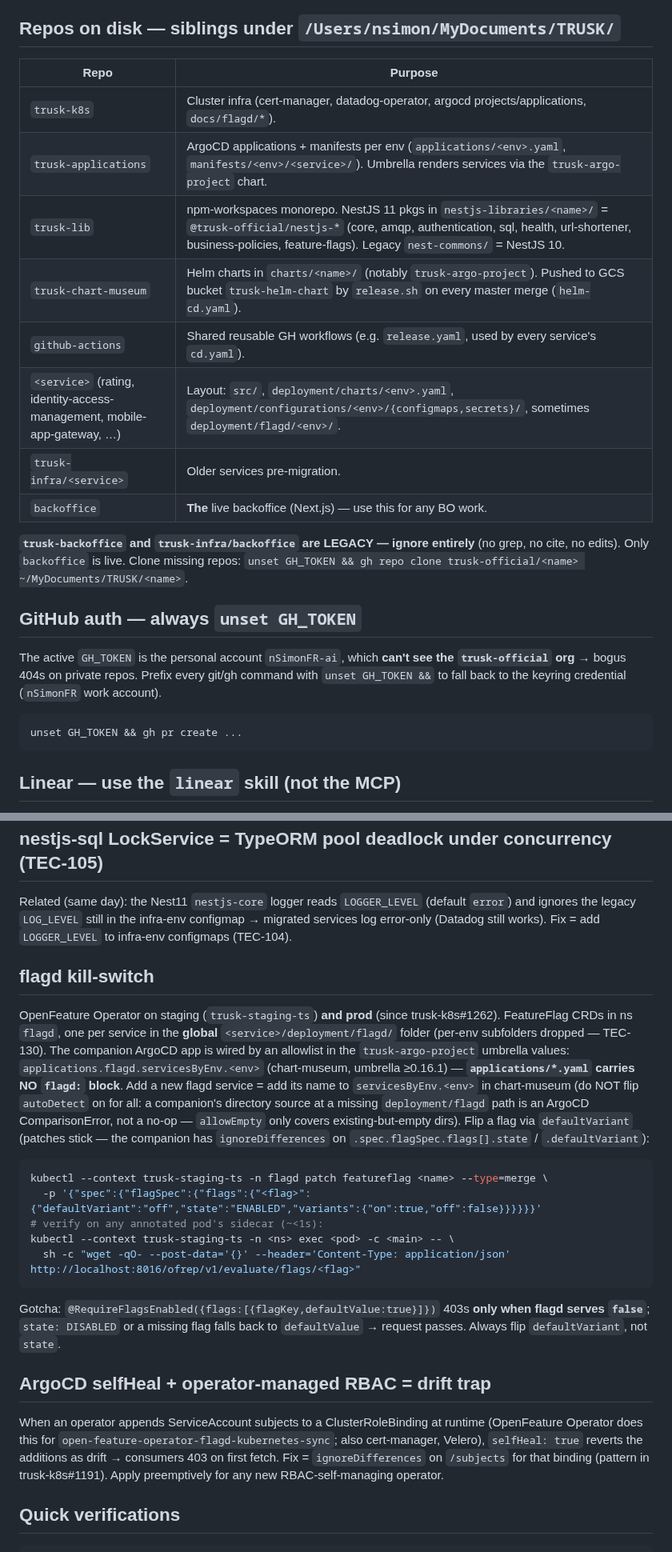
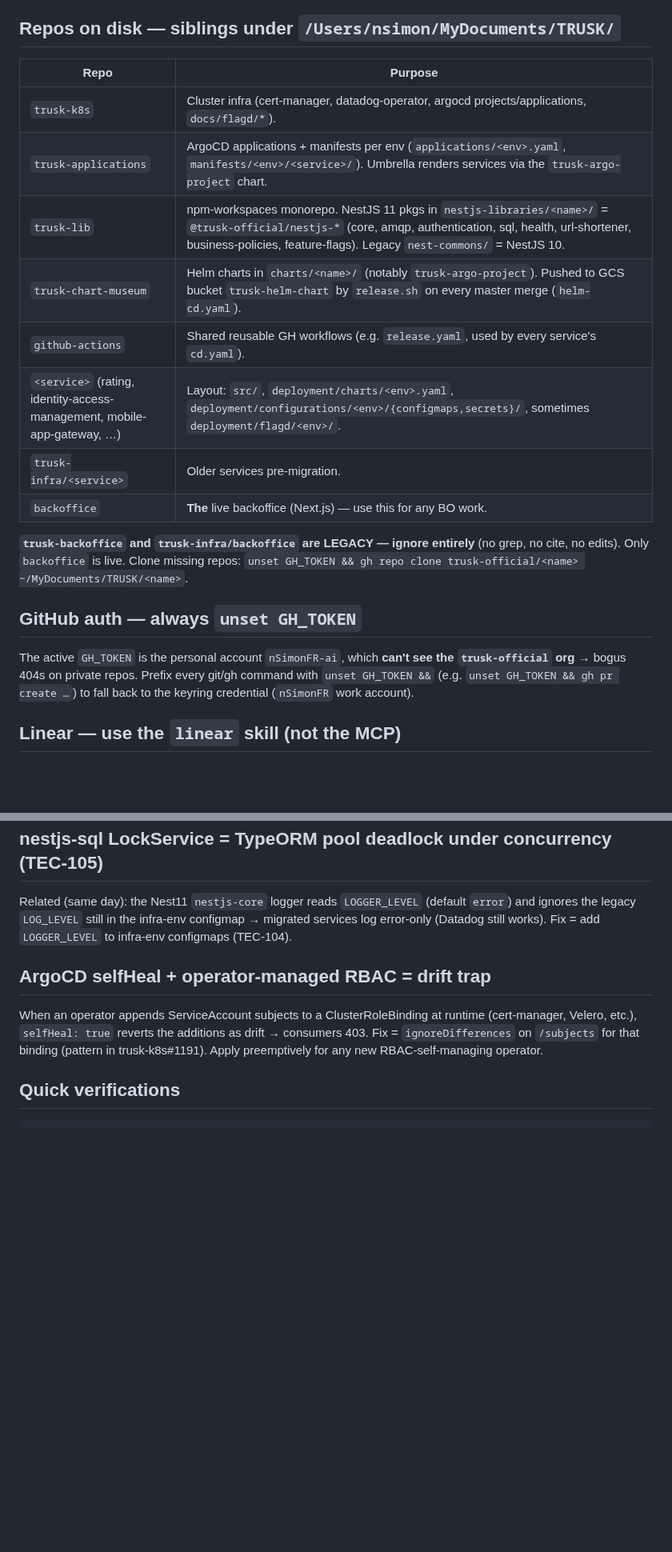
Before and after one commit to nSimonFR/nic-os, a Markdown page: home/dotfiles/trusk-CLAUDE.md, 2 parts joined by grey strips. Shown at 80% size. Rendered like a GitHub page; blank space fills up the shorter version.

Commit message:
docs(claude): slim trusk-CLAUDE notes, drop flagd kill-switch
Remove the flagd kill-switch section (superseded) and shrink the file
with lossless trims: collapse the repos-table padding, fold the
redundant gh-auth code fence into prose, and tighten the Monitor,
deploy-flow, client-gen, and RBAC-drift blurbs. No facts or commands
lost. 197 -> 177 lines.

Co-Authored-By: Claude Opus 4.8 (1M context) <noreply@anthropic.com>
Claude-Session: https://claude.ai/code/session_0168MLmQB5vtse3oWPT7diBw

````diff
--- a/home/dotfiles/trusk-CLAUDE.md
+++ b/home/dotfiles/trusk-CLAUDE.md
@@ -6,26 +6,22 @@ Facts spanning all Trusk repos (trusk-k8s, trusk-applications, trusk-lib, servic
 
 ## Repos on disk — siblings under `/Users/nsimon/MyDocuments/TRUSK/`
 
-| Repo                                                                    | Purpose                                                                                                                                                                                                                            |
-| ----------------------------------------------------------------------- | ---------------------------------------------------------------------------------------------------------------------------------------------------------------------------------------------------------------------------------- |
-| `trusk-k8s`                                                             | Cluster infra (cert-manager, datadog-operator, argocd projects/applications, `docs/flagd/*`).                                                                                                                                      |
-| `trusk-applications`                                                    | ArgoCD applications + manifests per env (`applications/<env>.yaml`, `manifests/<env>/<service>/`). Umbrella renders services via the `trusk-argo-project` chart.                                                                   |
-| `trusk-lib`                                                             | npm-workspaces monorepo. NestJS 11 pkgs in `nestjs-libraries/<name>/` = `@trusk-official/nestjs-*` (core, amqp, authentication, sql, health, url-shortener, business-policies, feature-flags). Legacy `nest-commons/` = NestJS 10. |
-| `trusk-chart-museum`                                                    | Helm charts in `charts/<name>/` (notably `trusk-argo-project`). Pushed to GCS bucket `trusk-helm-chart` by `release.sh` on every master merge (`helm-cd.yaml`).                                                                    |
-| `github-actions`                                                        | Shared reusable GH workflows (e.g. `release.yaml`, used by every service's `cd.yaml`).                                                                                                                                             |
-| `<service>` (rating, identity-access-management, mobile-app-gateway, …) | Layout: `src/`, `deployment/charts/<env>.yaml`, `deployment/configurations/<env>/{configmaps,secrets}/`, sometimes `deployment/flagd/<env>/`.                                                                                      |
-| `trusk-infra/<service>`                                                 | Older services pre-migration.                                                                                                                                                                                                      |
-| `backoffice`                                                            | **The** live backoffice (Next.js) — use this for any BO work.                                                                                                                                                                      |
+| Repo | Purpose |
+| --- | --- |
+| `trusk-k8s` | Cluster infra (cert-manager, datadog-operator, argocd projects/applications, `docs/flagd/*`). |
+| `trusk-applications` | ArgoCD applications + manifests per env (`applications/<env>.yaml`, `manifests/<env>/<service>/`). Umbrella renders services via the `trusk-argo-project` chart. |
+| `trusk-lib` | npm-workspaces monorepo. NestJS 11 pkgs in `nestjs-libraries/<name>/` = `@trusk-official/nestjs-*` (core, amqp, authentication, sql, health, url-shortener, business-policies, feature-flags). Legacy `nest-commons/` = NestJS 10. |
+| `trusk-chart-museum` | Helm charts in `charts/<name>/` (notably `trusk-argo-project`). Pushed to GCS bucket `trusk-helm-chart` by `release.sh` on every master merge (`helm-cd.yaml`). |
+| `github-actions` | Shared reusable GH workflows (e.g. `release.yaml`, used by every service's `cd.yaml`). |
+| `<service>` (rating, identity-access-management, mobile-app-gateway, …) | Layout: `src/`, `deployment/charts/<env>.yaml`, `deployment/configurations/<env>/{configmaps,secrets}/`, sometimes `deployment/flagd/<env>/`. |
+| `trusk-infra/<service>` | Older services pre-migration. |
+| `backoffice` | **The** live backoffice (Next.js) — use this for any BO work. |
 
 **`trusk-backoffice` and `trusk-infra/backoffice` are LEGACY — ignore entirely** (no grep, no cite, no edits). Only `backoffice` is live. Clone missing repos: `unset GH_TOKEN && gh repo clone trusk-official/<name> ~/MyDocuments/TRUSK/<name>`.
 
 ## GitHub auth — always `unset GH_TOKEN`
 
-The active `GH_TOKEN` is the personal account `nSimonFR-ai`, which **can't see the `trusk-official` org** → bogus 404s on private repos. Prefix every git/gh command with `unset GH_TOKEN &&` to fall back to the keyring credential (`nSimonFR` work account).
-
-```bash
-unset GH_TOKEN && gh pr create ...
-```
+The active `GH_TOKEN` is the personal account `nSimonFR-ai`, which **can't see the `trusk-official` org** → bogus 404s on private repos. Prefix every git/gh command with `unset GH_TOKEN &&` (e.g. `unset GH_TOKEN && gh pr create …`) to fall back to the keyring credential (`nSimonFR` work account).
 
 ## Linear — use the `linear` skill (not the MCP)
 
@@ -167,23 +161,9 @@ For out-of-band schema mutations, also insert the `<schema>._migrations` row (`{
 
 Related (same day): the Nest11 `nestjs-core` logger reads `LOGGER_LEVEL` (default `error`) and ignores the legacy `LOG_LEVEL` still in the infra-env configmap → migrated services log error-only (Datadog still works). Fix = add `LOGGER_LEVEL` to infra-env configmaps (TEC-104).
 
-## flagd kill-switch
-
-OpenFeature Operator on staging (`trusk-staging-ts`) **and prod** (since trusk-k8s#1262). FeatureFlag CRDs in ns `flagd`, one per service in the **global** `<service>/deployment/flagd/` folder (per-env subfolders dropped — TEC-130). The companion ArgoCD app is wired by an allowlist in the `trusk-argo-project` umbrella values: `applications.flagd.servicesByEnv.<env>` (chart-museum, umbrella ≥0.16.1) — **`applications/*.yaml` carries NO `flagd:` block**. Add a new flagd service = add its name to `servicesByEnv.<env>` in chart-museum (do NOT flip `autoDetect` on for all: a companion's directory source at a missing `deployment/flagd` path is an ArgoCD ComparisonError, not a no-op — `allowEmpty` only covers existing-but-empty dirs). Flip a flag via `defaultVariant` (patches stick — the companion has `ignoreDifferences` on `.spec.flagSpec.flags[].state` / `.defaultVariant`):
-
-```bash
-kubectl --context trusk-staging-ts -n flagd patch featureflag <name> --type=merge \
-  -p '{"spec":{"flagSpec":{"flags":{"<flag>":{"defaultVariant":"off","state":"ENABLED","variants":{"on":true,"off":false}}}}}}'
-# verify on any annotated pod's sidecar (~<1s):
-kubectl --context trusk-staging-ts -n <ns> exec <pod> -c <main> -- \
-  sh -c "wget -qO- --post-data='{}' --header='Content-Type: application/json' http://localhost:8016/ofrep/v1/evaluate/flags/<flag>"
-```
-
-Gotcha: `@RequireFlagsEnabled({flags:[{flagKey,defaultValue:true}]})` 403s **only when flagd serves `false`**; `state: DISABLED` or a missing flag falls back to `defaultValue` → request passes. Always flip `defaultVariant`, not `state`.
-
 ## ArgoCD selfHeal + operator-managed RBAC = drift trap
 
-When an operator appends ServiceAccount subjects to a ClusterRoleBinding at runtime (OpenFeature Operator does this for `open-feature-operator-flagd-kubernetes-sync`; also cert-manager, Velero), `selfHeal: true` reverts the additions as drift → consumers 403 on first fetch. Fix = `ignoreDifferences` on `/subjects` for that binding (pattern in trusk-k8s#1191). Apply preemptively for any new RBAC-self-managing operator.
+When an operator appends ServiceAccount subjects to a ClusterRoleBinding at runtime (cert-manager, Velero, etc.), `selfHeal: true` reverts the additions as drift → consumers 403. Fix = `ignoreDifferences` on `/subjects` for that binding (pattern in trusk-k8s#1191). Apply preemptively for any new RBAC-self-managing operator.
 
 ## Quick verifications
 
````
Also changed, not shown: other parts of home/dotfiles/trusk-CLAUDE.md (+3 -5 lines).
